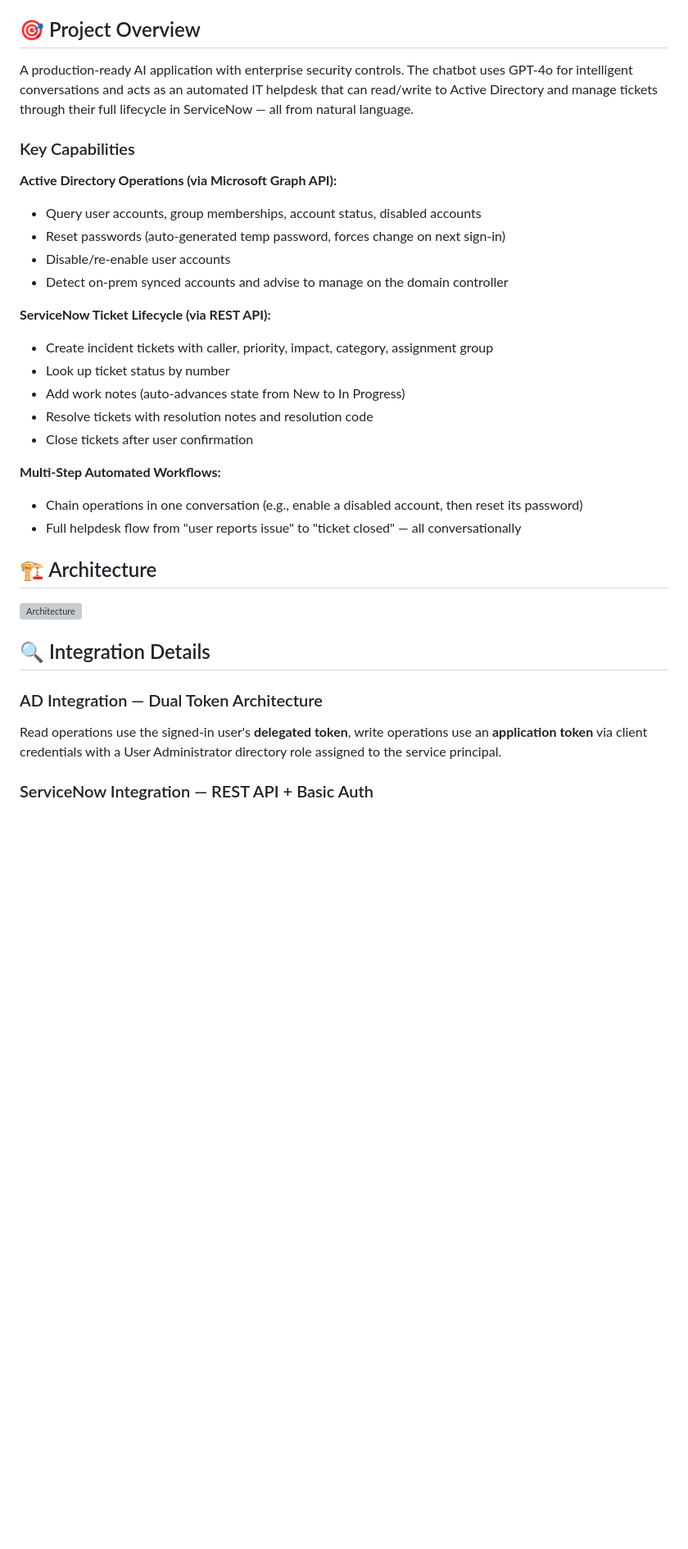
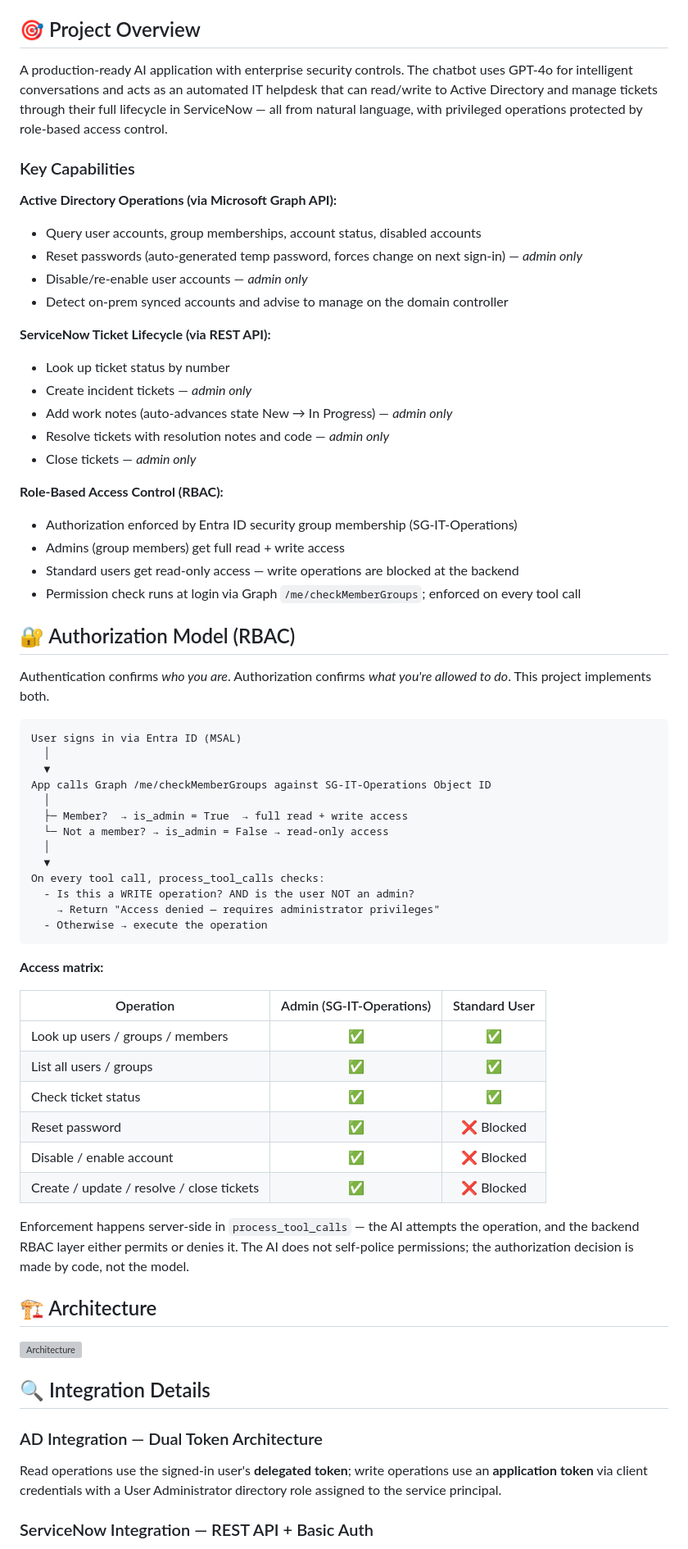
Before and after one commit to Amogh-Karankal/azure-secure-ai-chatbot, a Markdown page: README.md, the part around one of its changes. Shown at 82% size. GitHub-like rendering; blank space fills up the shorter version; grey boxes are pictures that could not be loaded.

````diff
--- a/README.md
+++ b/README.md
@@ -13,36 +14,71 @@ An enterprise-grade AI chatbot built with Azure OpenAI (GPT-4o), secured with Mi
 
 ## 🎯 Project Overview
 
-A production-ready AI application with enterprise security controls. The chatbot uses GPT-4o for intelligent conversations and acts as an automated IT helpdesk that can read/write to Active Directory and manage tickets through their full lifecycle in ServiceNow — all from natural language.
+A production-ready AI application with enterprise security controls. The chatbot uses GPT-4o for intelligent conversations and acts as an automated IT helpdesk that can read/write to Active Directory and manage tickets through their full lifecycle in ServiceNow — all from natural language, with privileged operations protected by role-based access control.
 
 ### Key Capabilities
 
 **Active Directory Operations (via Microsoft Graph API):**
 - Query user accounts, group memberships, account status, disabled accounts
-- Reset passwords (auto-generated temp password, forces change on next sign-in)
-- Disable/re-enable user accounts
+- Reset passwords (auto-generated temp password, forces change on next sign-in) — *admin only*
+- Disable/re-enable user accounts — *admin only*
 - Detect on-prem synced accounts and advise to manage on the domain controller
 
 **ServiceNow Ticket Lifecycle (via REST API):**
-- Create incident tickets with caller, priority, impact, category, assignment group
 - Look up ticket status by number
-- Add work notes (auto-advances state from New to In Progress)
-- Resolve tickets with resolution notes and resolution code
-- Close tickets after user confirmation
+- Create incident tickets — *admin only*
+- Add work notes (auto-advances state New → In Progress) — *admin only*
+- Resolve tickets with resolution notes and code — *admin only*
+- Close tickets — *admin only*
 
-**Multi-Step Automated Workflows:**
-- Chain operations in one conversation (e.g., enable a disabled account, then reset its password)
-- Full helpdesk flow from "user reports issue" to "ticket closed" — all conversationally
+**Role-Based Access Control (RBAC):**
+- Authorization enforced by Entra ID security group membership (SG-IT-Operations)
+- Admins (group members) get full read + write access
+- Standard users get read-only access — write operations are blocked at the backend
+- Permission check runs at login via Graph `/me/checkMemberGroups`; enforced on every tool call
+
+## 🔐 Authorization Model (RBAC)
+
+Authentication confirms *who you are*. Authorization confirms *what you're allowed to do*. This project implements both.
+
+```
+User signs in via Entra ID (MSAL)
+  │
+  ▼
+App calls Graph /me/checkMemberGroups against SG-IT-Operations Object ID
+  │
+  ├─ Member?  → is_admin = True  → full read + write access
+  └─ Not a member? → is_admin = False → read-only access
+  │
+  ▼
+On every tool call, process_tool_calls checks:
+  - Is this a WRITE operation? AND is the user NOT an admin?
+    → Return "Access denied — requires administrator privileges"
+  - Otherwise → execute the operation
+```
+
+**Access matrix:**
+
+| Operation | Admin (SG-IT-Operations) | Standard User |
+|-----------|:------------------------:|:-------------:|
+| Look up users / groups / members | ✅ | ✅ |
+| List all users / groups | ✅ | ✅ |
+| Check ticket status | ✅ | ✅ |
+| Reset password | ✅ | ❌ Blocked |
+| Disable / enable account | ✅ | ❌ Blocked |
+| Create / update / resolve / close tickets | ✅ | ❌ Blocked |
+
+Enforcement happens server-side in `process_tool_calls` — the AI attempts the operation, and the backend RBAC layer either permits or denies it. The AI does not self-police permissions; the authorization decision is made by code, not the model.
 
 ## 🏗️ Architecture
+
 ![Architecture](diagrams/architecture.png)
-
 
 ## 🔍 Integration Details
 
 ### AD Integration — Dual Token Architecture
 
-Read operations use the signed-in user's **delegated token**, write operations use an **application token** via client credentials with a User Administrator directory role assigned to the service principal.
+Read operations use the signed-in user's **delegated token**; write operations use an **application token** via client credentials with a User Administrator directory role assigned to the service principal.
 
 ### ServiceNow Integration — REST API + Basic Auth
 
````
Also changed, not shown: other parts of README.md (+43 -54 lines).
